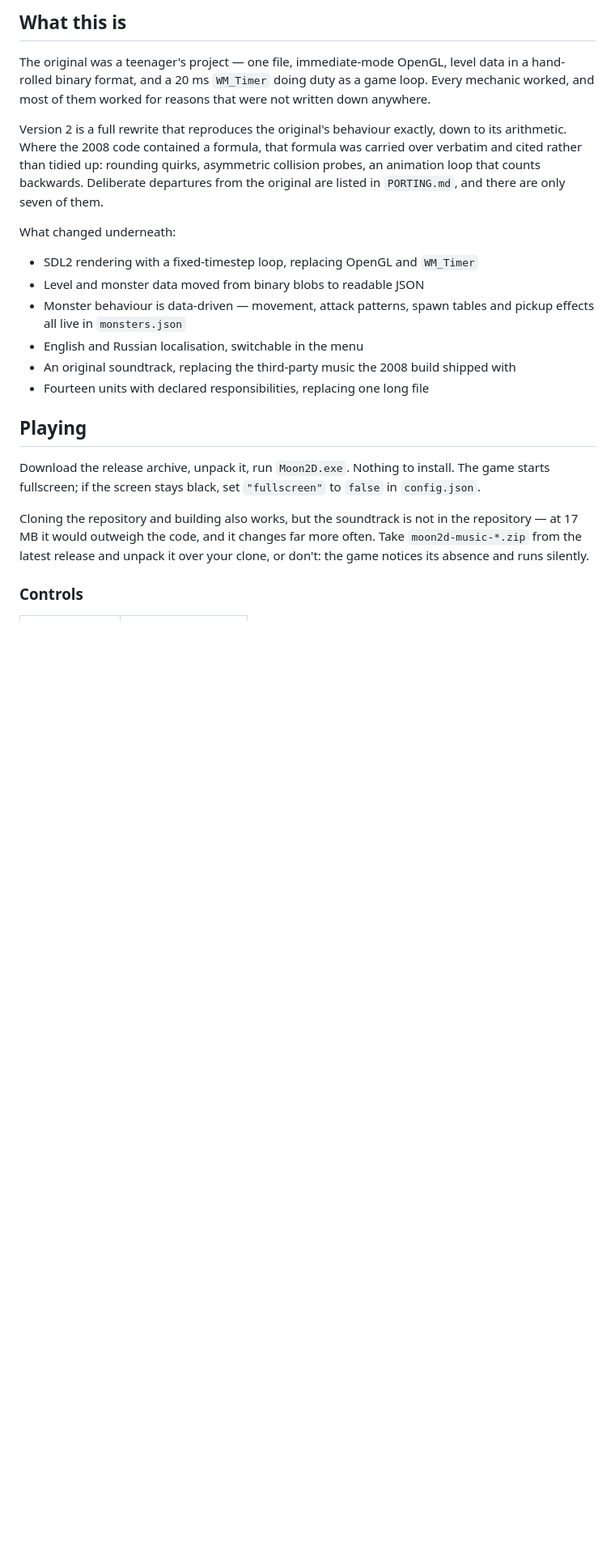
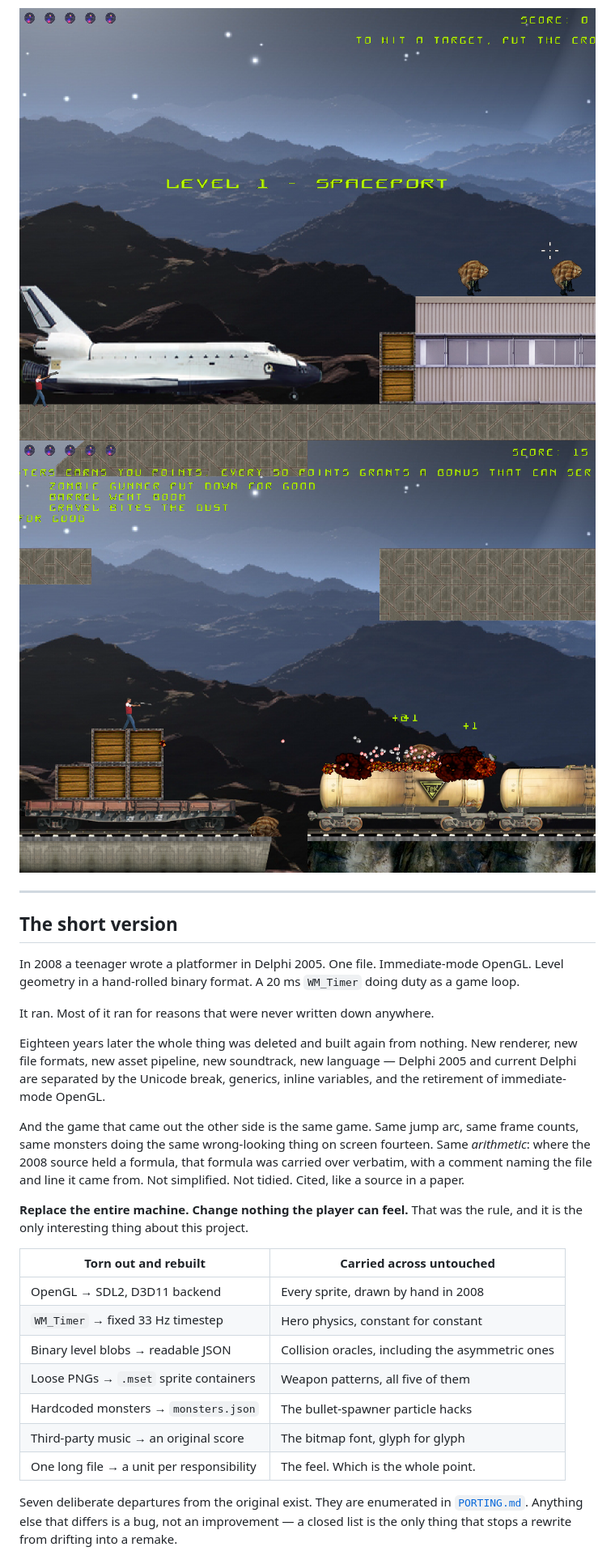
Before and after one commit to rm3g25/moon2d, a Markdown page: README.md, the part around one of its changes. Shown at 81% size. Rendered like a GitHub page; pictures changed too: docs/moon2dscreen1.png (added), docs/moon2dscreen2.png (added); blank space fills up the shorter version.

Commit message:
Rewrite README around trailer and screenshots

```diff
--- a/README.md
+++ b/README.md
@@ -11,38 +9,43 @@ rebuilt from scratch on Delphi 13 and SDL2.
 
-## What this is
+![Moon 2D — the mining complex](docs/moon2dscreen1.png)
+![Moon 2D — deeper in](docs/moon2dscreen2.png)
 
-The original was a teenager's project — one file, immediate-mode OpenGL, level
-data in a hand-rolled binary format, and a 20 ms `WM_Timer` doing duty as a game
-loop. Every mechanic worked, and most of them worked for reasons that were not
-written down anywhere.
+---
 
-Version 2 is a full rewrite that reproduces the original's behaviour exactly,
-down to its arithmetic. Where the 2008 code contained a formula, that formula
-was carried over verbatim and cited rather than tidied up: rounding quirks,
-asymmetric collision probes, an animation loop that counts backwards. Deliberate
-departures from the original are listed in `PORTING.md`, and there are only
-seven of them.
+## The short version
 
-What changed underneath:
+In 2008 a teenager wrote a platformer in Delphi 2005. One file. Immediate-mode
+OpenGL. Level geometry in a hand-rolled binary format. A 20 ms `WM_Timer` doing
+duty as a game loop.
 
-- SDL2 rendering with a fixed-timestep loop, replacing OpenGL and `WM_Timer`
-- Level and monster data moved from binary blobs to readable JSON
-- Monster behaviour is data-driven — movement, attack patterns, spawn tables
-  and pickup effects all live in `monsters.json`
-- English and Russian localisation, switchable in the menu
-- An original soundtrack, replacing the third-party music the 2008 build
-  shipped with
-- Fourteen units with declared responsibilities, replacing one long file
+It ran. Most of it ran for reasons that were never written down anywhere.
 
-## Playing
+Eighteen years later the whole thing was deleted and built again from nothing.
+New renderer, new file formats, new asset pipeline, new soundtrack, new
+language — Delphi 2005 and current Delphi are separated by the Unicode break,
+generics, inline variables, and the retirement of immediate-mode OpenGL.
 
-Download the release archive, unpack it, run `Moon2D.exe`. Nothing to install.
-The game starts fullscreen; if the screen stays black, set `"fullscreen"` to
-`false` in `config.json`.
+And the game that came out the other side is the same game. Same jump arc, same
+frame counts, same monsters doing the same wrong-looking thing on screen
+fourteen. Same *arithmetic*: where the 2008 source held a formula, that formula
+was carried over verbatim, with a comment naming the file and line it came from.
+Not simplified. Not tidied. Cited, like a source in a paper.
 
-Cloning the repository and building also works, but the soundtrack is not in
-the repository — at 17 MB it would outweigh the code, and it changes far more
-often. Take `moon2d-music-*.zip` from the latest release and unpack it over
-your clone, or don't: the game notices its absence and runs silently.
+**Replace the entire machine. Change nothing the player can feel.** That was the
+rule, and it is the only interesting thing about this project.
 
-### Controls
+| Torn out and rebuilt | Carried across untouched |
+| --- | --- |
+| OpenGL → SDL2, D3D11 backend | Every sprite, drawn by hand in 2008 |
+| `WM_Timer` → fixed 33 Hz timestep | Hero physics, constant for constant |
+| Binary level blobs → readable JSON | Collision oracles, including the asymmetric ones |
+| Loose PNGs → `.mset` sprite containers | Weapon patterns, all five of them |
+| Hardcoded monsters → `monsters.json` | The bullet-spawner particle hacks |
+| Third-party music → an original score | The bitmap font, glyph for glyph |
+| One long file → a unit per responsibility | The feel. Which is the whole point. |
+
+Seven deliberate departures from the original exist. They are enumerated in
+[`PORTING.md`](PORTING.md). Anything else that differs is a bug, not an
+improvement — a closed list is the only thing that stops a rewrite from drifting
+into a remake.
+
```
Also changed, not shown: other parts of README.md (+141 -55 lines).
